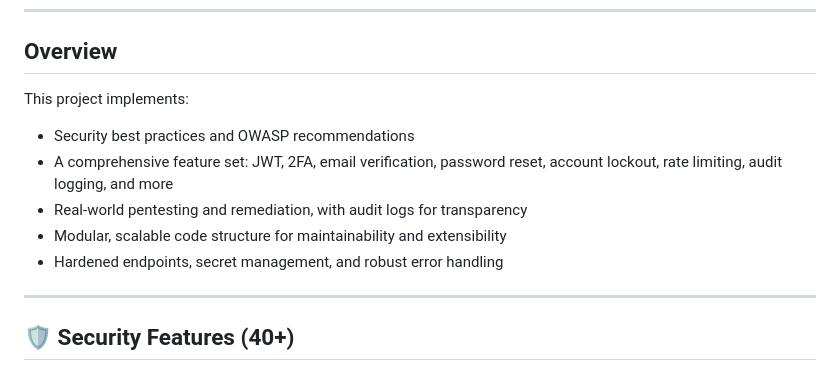
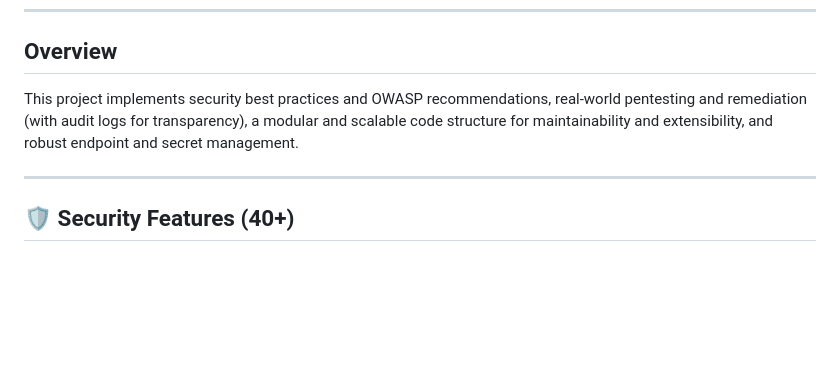
Before and after one commit to MissNapalm/nestjsauth, a Markdown page: README.md, the part around the change. Drawn GitHub-style; blank space fills up the shorter version.

Commit message:
docs: remove redundant security feature list from overview section

```diff
--- a/README.md
+++ b/README.md
@@ -8,12 +8,8 @@ NestAuth is a modern authentication system built with NestJS, Prisma, and Postgr
 
 ## Overview
 
-This project implements:
-- Security best practices and OWASP recommendations
-- A comprehensive feature set: JWT, 2FA, email verification, password reset, account lockout, rate limiting, audit logging, and more
-- Real-world pentesting and remediation, with audit logs for transparency
-- Modular, scalable code structure for maintainability and extensibility
-- Hardened endpoints, secret management, and robust error handling
+
+This project implements security best practices and OWASP recommendations, real-world pentesting and remediation (with audit logs for transparency), a modular and scalable code structure for maintainability and extensibility, and robust endpoint and secret management.
 
 ---
 
```
